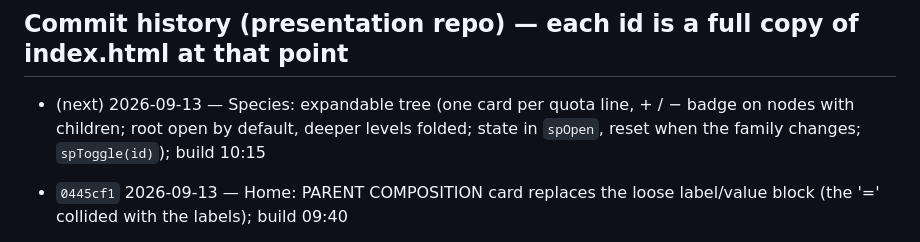
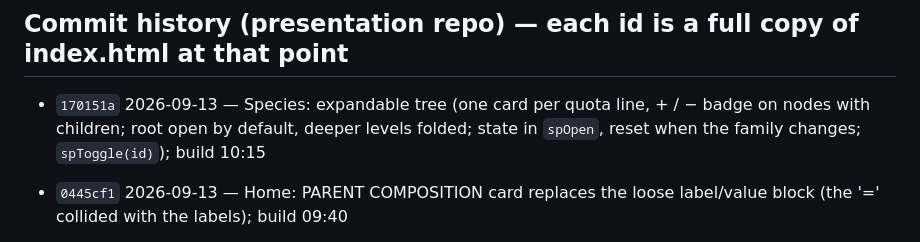
Before and after one commit to enricocamerin/regulated-stock-snapshot, a Markdown page: HANDOFF.md, the part around the change. Rendered like a GitHub page.

Commit message:
HANDOFF: state 170151a

```diff
--- a/HANDOFF.md
+++ b/HANDOFF.md
@@ -59,7 +59,7 @@ Data is hand-typed in `FAMILIES` (index.html). `STOCK_GEO` (865 codes decoded) a
 
 ## Commit history (presentation repo) — each id is a full copy of index.html at that point
 
-- (next) 2026-09-13 — Species: expandable tree (one card per quota line, + / − badge on nodes with children; root open by default, deeper levels folded; state in `spOpen`, reset when the family changes; `spToggle(id)`); build 10:15
+- `170151a` 2026-09-13 — Species: expandable tree (one card per quota line, + / − badge on nodes with children; root open by default, deeper levels folded; state in `spOpen`, reset when the family changes; `spToggle(id)`); build 10:15
 - `0445cf1` 2026-09-13 — Home: PARENT COMPOSITION card replaces the loose label/value block (the '=' collided with the labels); build 09:40
 
 - `ff67a79` 2026-09-12 — Voyage ledger: quota and uptake on one line under the haul and under the parent
```
